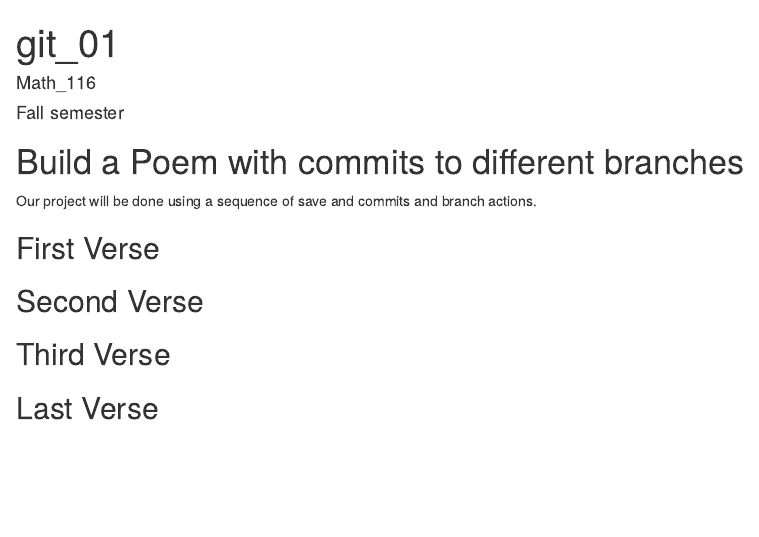
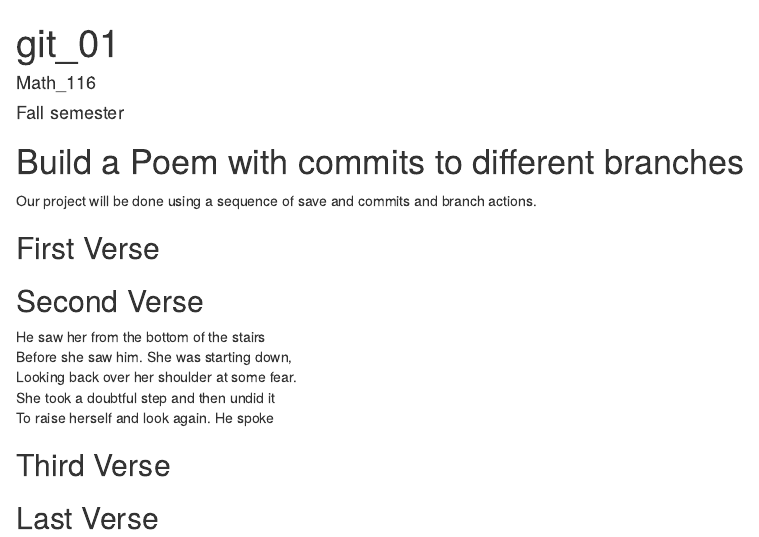
Before and after one commit to jrivera31/workshop, an R Markdown document (poem.rmd): the page in a window 1100 px wide, from its top. Rendered offline with R 4.5, knitr and Pandoc, with nearby package versions.

Commit message:
second verse

```diff
--- a/poem.rmd
+++ b/poem.rmd
@@ -18,6 +18,11 @@ you, if you change any of this the git program will notice it and compromise you
 
 ## Second Verse
 <!--Put the first five lines of a poem by Robert Frost here!-->
+He saw her from the bottom of the stairs
+Before she saw him.  She was starting down,
+Looking back over her shoulder at some fear.
+She took a doubtful step and then undid it
+To raise herself and look again.  He spoke
 
 ## Third Verse
 <!--Put the first two verses of The Walrus and the Carpenter here!-->
```
